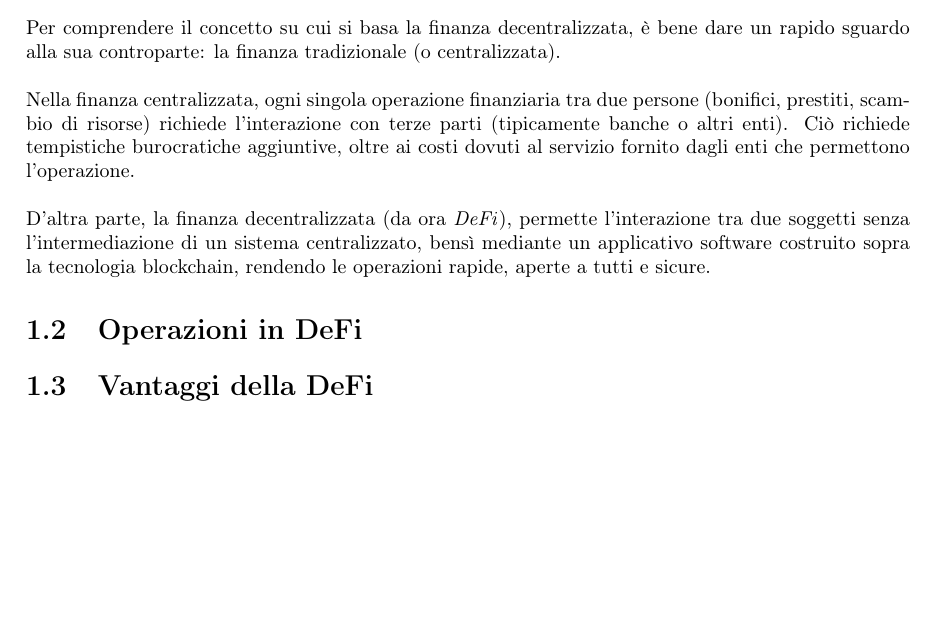
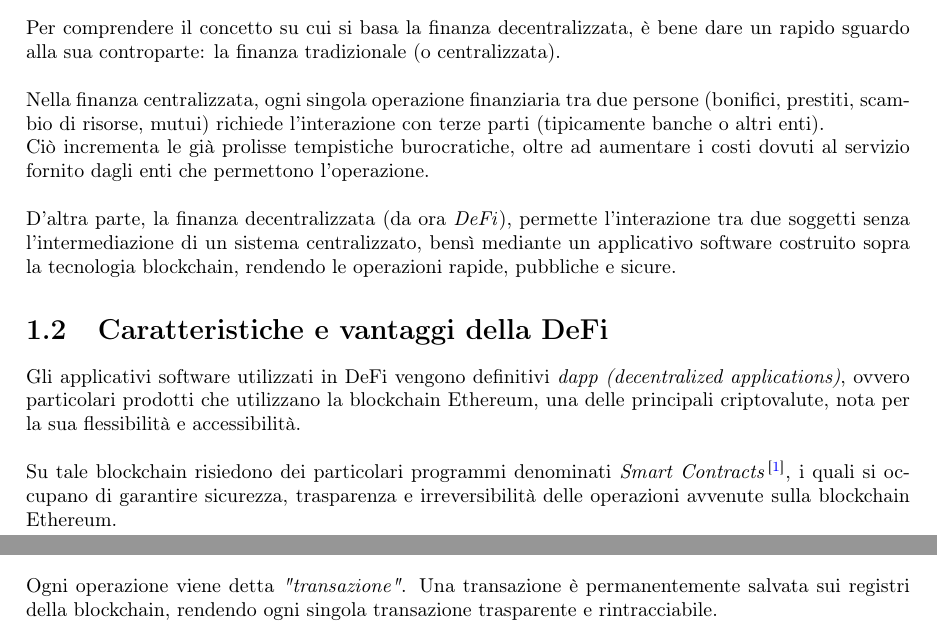
Before and after one commit to Knos01/thesis-defi-orbit, a LaTeX document (main.tex): part of page 3 of 11 before the commit and two parts of pages 3 and 4 of 12 after it, the two joined at a grey line, cut so that both start at the same text, the shorter picture padded with empty space. Compiled offline with pdfLaTeX.

Commit message:
aggiunta bibliografia, inserita sezione sulle caratteristiche della defi ma non ancora completata

```diff
--- a/main.tex
+++ b/main.tex
@@ -15,6 +15,10 @@
 \usepackage[utf8]{inputenc}
 \usepackage{setspace}
 \usepackage[paper=a4paper,margin=1in]{geometry}
+\usepackage[square,numbers,super]{natbib}
+\usepackage[nottoc]{tocbibind}
+
+
 
 \begin{document}
 
@@ -100,14 +104,20 @@ Il termine "finanza decentralizzata" (da ora \textit{DeFi}), viene usato per cla
 \subsection{Differenze tra Finanza Decentralizzata e Tradizionale}
 
 Per comprendere il concetto su cui si basa la finanza decentralizzata, è bene dare un rapido sguardo alla sua controparte: la finanza tradizionale (o centralizzata).\\\\
-Nella finanza centralizzata, ogni singola operazione finanziaria tra due persone (bonifici, prestiti, scambio di risorse) richiede l'interazione con terze parti (tipicamente banche o altri enti).
-Ciò richiede tempistiche burocratiche aggiuntive, oltre ai costi dovuti al servizio fornito dagli enti che permettono l'operazione.
-\\\\D'altra parte, la finanza decentralizzata (da ora \textit{DeFi}), permette l'interazione tra due soggetti senza l'intermediazione di un sistema centralizzato, bensì mediante un applicativo software costruito sopra la tecnologia blockchain, rendendo le operazioni rapide, aperte a tutti e sicure.
+Nella finanza centralizzata, ogni singola operazione finanziaria tra due persone (bonifici, prestiti, scambio di risorse, mutui) richiede l'interazione con terze parti (tipicamente banche o altri enti).\\
+Ciò incrementa le già prolisse tempistiche burocratiche, oltre ad aumentare i costi dovuti al servizio fornito dagli enti che permettono l'operazione.
+\\\\D'altra parte, la finanza decentralizzata (da ora \textit{DeFi}), permette l'interazione tra due soggetti senza l'intermediazione di un sistema centralizzato, bensì mediante un applicativo software costruito sopra la tecnologia blockchain, rendendo le operazioni rapide, pubbliche e sicure.
+
+
+\section{Caratteristiche e vantaggi della DeFi}
+
+Gli applicativi software utilizzati in DeFi vengono definitivi \textit{dapp (decentralized applications)}, ovvero particolari prodotti che utilizzano la blockchain Ethereum, una delle principali criptovalute, nota per la sua flessibilità e accessibilità.\\\\
+Su tale blockchain risiedono dei particolari programmi denominati \textit{Smart Contracts}\cite{smartcontracts}, i quali si occupano di garantire sicurezza, trasparenza e irreversibilità delle operazioni avvenute sulla blockchain Ethereum.
 
 
 \section{Operazioni in DeFi}
 
-\section{Vantaggi della DeFi}
+Ogni operazione viene detta \textit{"transazione"}. Una transazione è permanentemente salvata sui registri della blockchain, rendendo ogni singola transazione trasparente e rintracciabile.
 
 \chapter{Servizi forniti nel settore DeFi}
 
```
Also changed, not shown: bibliografia.bib (added, +5 -0 lines), main.pdf (added), main.tex (7 more changed lines), 1 other file.
